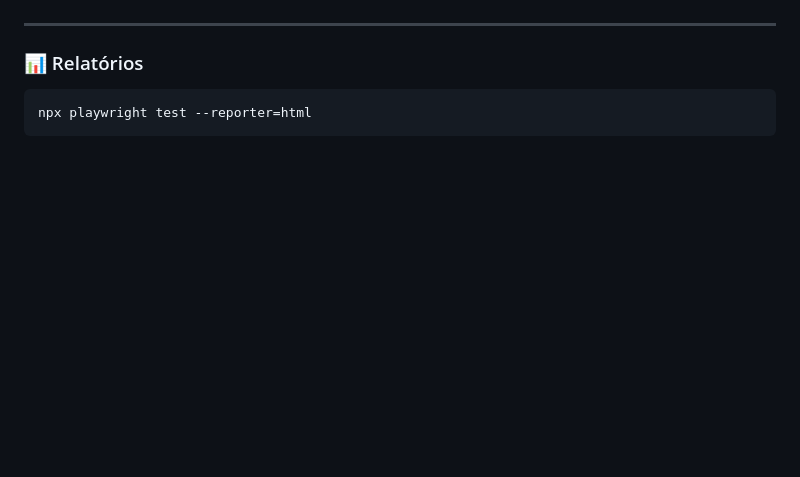
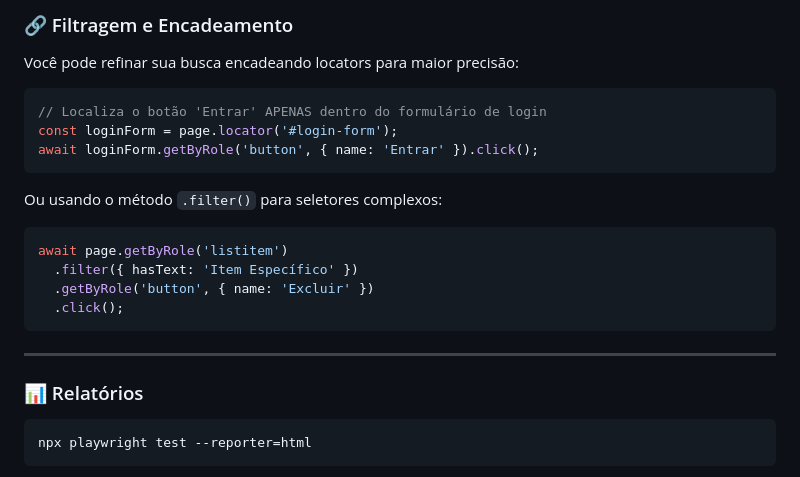
Before and after one commit to reinaldorossetti/playwright_template, a Markdown page: readme.MD, the part around one of its changes. GitHub-like rendering; blank space fills up the shorter version.

````diff
--- a/readme.MD
+++ b/readme.MD
@@ -166,3 +232,19 @@ Abre um trace salvo.
+### 🔗 Filtragem e Encadeamento
+
+Você pode refinar sua busca encadeando locators para maior precisão:
+```javascript
+// Localiza o botão 'Entrar' APENAS dentro do formulário de login
+const loginForm = page.locator('#login-form');
+await loginForm.getByRole('button', { name: 'Entrar' }).click();
+```
+
+Ou usando o método `.filter()` para seletores complexos:
+```javascript
+await page.getByRole('listitem')
+  .filter({ hasText: 'Item Específico' })
+  .getByRole('button', { name: 'Excluir' })
+  .click();
+```
 
 ---
 
````
Also changed, not shown: other parts of readme.MD (+66 -0 lines).
